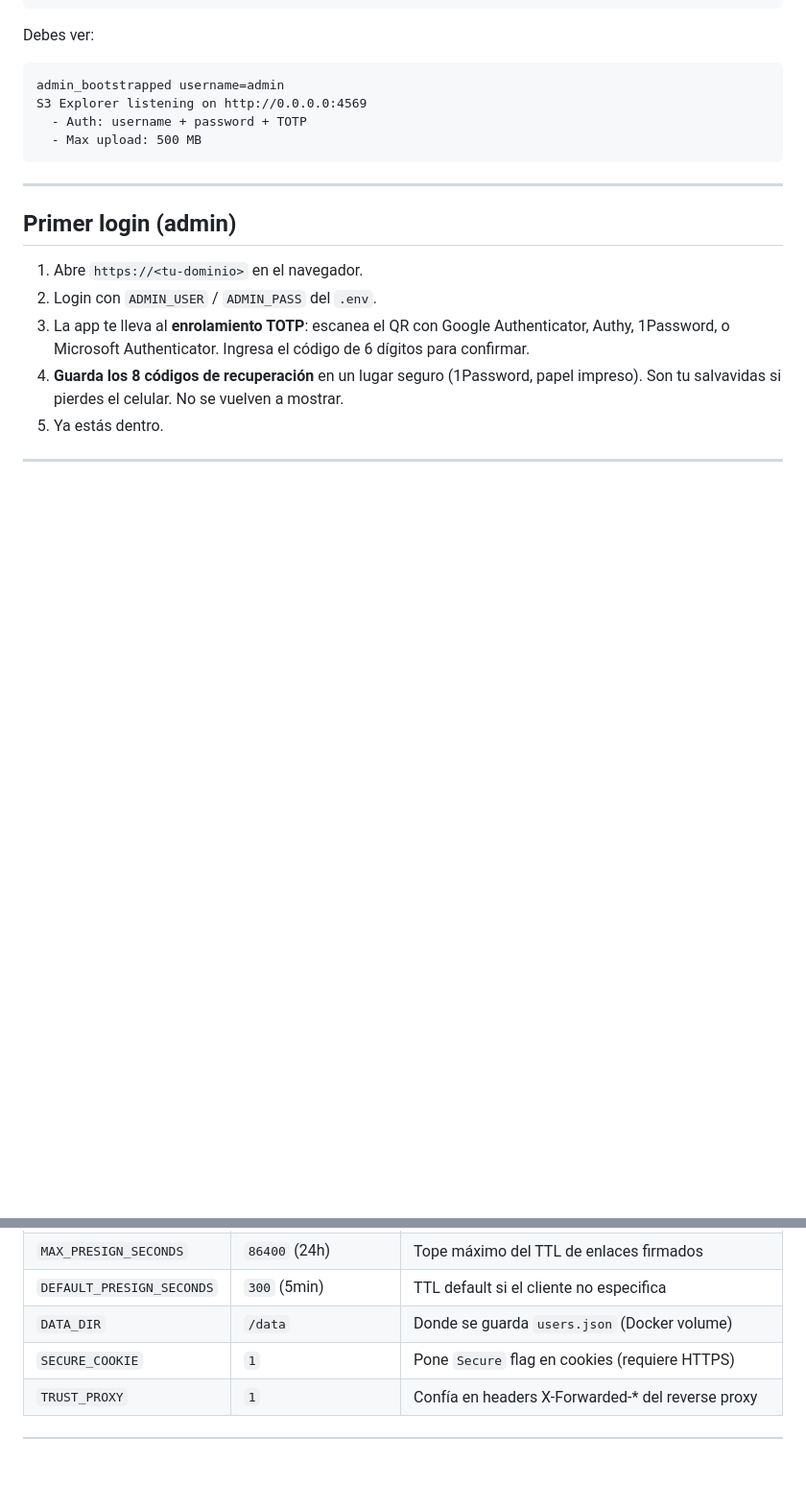
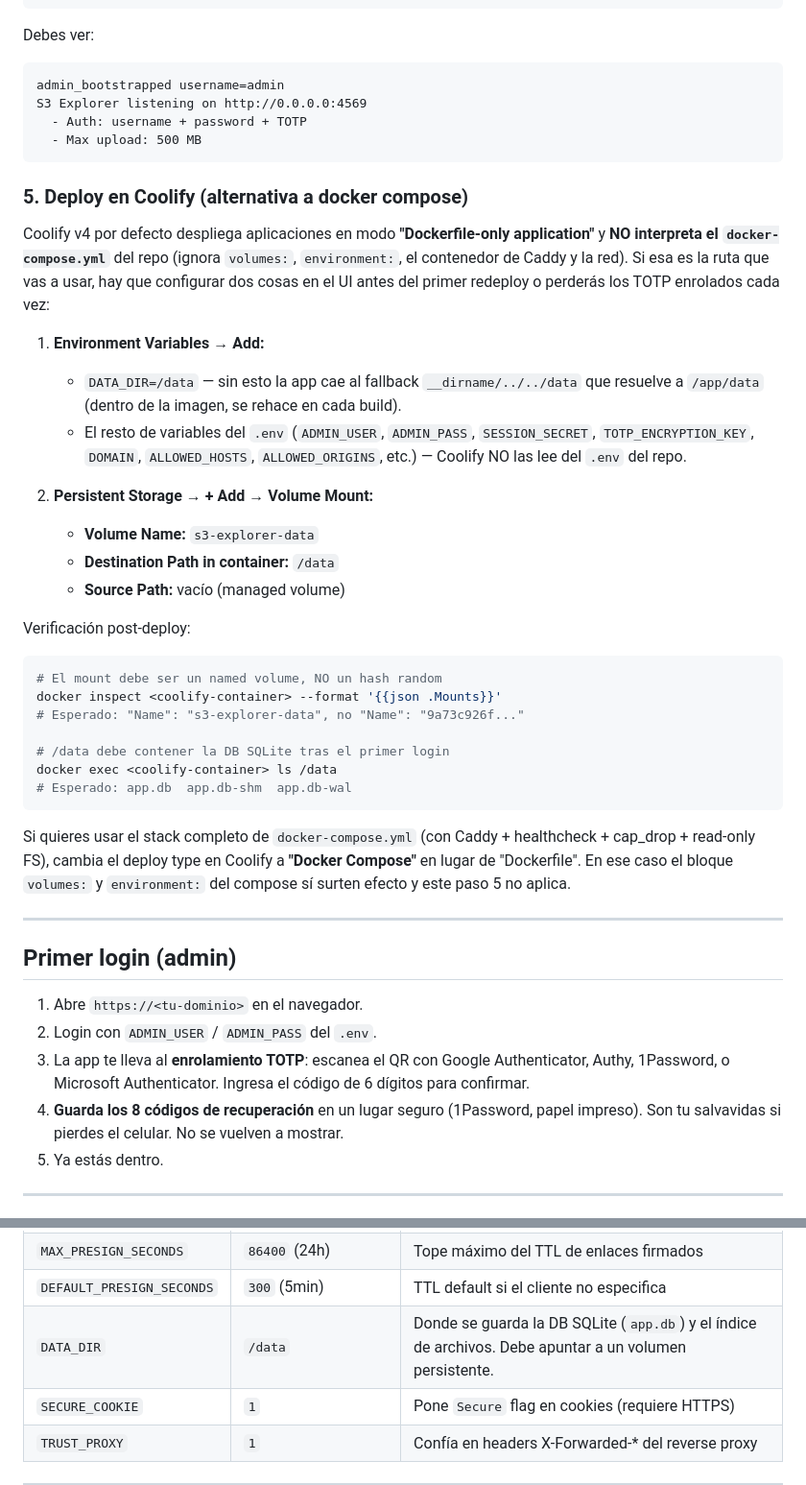
Before and after one commit to Ealanisln/s3-explorer, a Markdown page: README.md, 2 parts joined by grey strips. Shown at 96% size. Drawn GitHub-style; blank space fills up the shorter version.

Commit message:
docs(readme): document Coolify deployment gotchas (DATA_DIR + persistent storage)
Coolify v4 defaults to 'Dockerfile-only application' deploy mode, which
ignores the docker-compose.yml volumes: and environment: sections. Without
manual configuration in the Coolify UI the app writes its SQLite DB to
/app/data inside the image and loses all TOTP enrolments on every redeploy.

Add a new 'Deploy en Coolify' subsection under Instalación documenting:
- DATA_DIR=/data must be set as env var (else fallback to /app/data)
- Persistent Storage volume mount /data -> s3-explorer-data
- Verification commands (inspect mount name, ls /data)
- Pointer to 'Docker Compose' deploy mode if full stack desired

Also fix stale DATA_DIR row in env var table that still referenced
users.json (the SQLite migration replaced it with app.db).

````diff
--- a/README.md
+++ b/README.md
@@ -117,6 +117,33 @@ S3 Explorer listening on http://0.0.0.0:4569
   - Max upload: 500 MB
 ```
 
+### 5. Deploy en Coolify (alternativa a docker compose)
+
+Coolify v4 por defecto despliega aplicaciones en modo **"Dockerfile-only application"** y **NO interpreta el `docker-compose.yml`** del repo (ignora `volumes:`, `environment:`, el contenedor de Caddy y la red). Si esa es la ruta que vas a usar, hay que configurar dos cosas en el UI antes del primer redeploy o perderás los TOTP enrolados cada vez:
+
+1. **Environment Variables → Add:**
+   - `DATA_DIR=/data` — sin esto la app cae al fallback `__dirname/../../data` que resuelve a `/app/data` (dentro de la imagen, se rehace en cada build).
+   - El resto de variables del `.env` (`ADMIN_USER`, `ADMIN_PASS`, `SESSION_SECRET`, `TOTP_ENCRYPTION_KEY`, `DOMAIN`, `ALLOWED_HOSTS`, `ALLOWED_ORIGINS`, etc.) — Coolify NO las lee del `.env` del repo.
+
+2. **Persistent Storage → + Add → Volume Mount:**
+   - **Volume Name:** `s3-explorer-data`
+   - **Destination Path in container:** `/data`
+   - **Source Path:** vacío (managed volume)
+
+Verificación post-deploy:
+
+```bash
+# El mount debe ser un named volume, NO un hash random
+docker inspect <coolify-container> --format '{{json .Mounts}}'
+# Esperado: "Name": "s3-explorer-data", no "Name": "9a73c926f..."
+
+# /data debe contener la DB SQLite tras el primer login
+docker exec <coolify-container> ls /data
+# Esperado: app.db  app.db-shm  app.db-wal
+```
+
+Si quieres usar el stack completo de `docker-compose.yml` (con Caddy + healthcheck + cap_drop + read-only FS), cambia el deploy type en Coolify a **"Docker Compose"** en lugar de "Dockerfile". En ese caso el bloque `volumes:` y `environment:` del compose sí surten efecto y este paso 5 no aplica.
+
 ---
 
 ## Primer login (admin)
@@ -217,7 +244,7 @@ En MinIO/Vultr/etc. usa la política equivalente del proveedor.
 | `ALLOWED_ORIGINS` | `https://${DOMAIN}` | Origins aceptados |
 | `MAX_PRESIGN_SECONDS` | `86400` (24h) | Tope máximo del TTL de enlaces firmados |
 | `DEFAULT_PRESIGN_SECONDS` | `300` (5min) | TTL default si el cliente no especifica |
-| `DATA_DIR` | `/data` | Donde se guarda `users.json` (Docker volume) |
+| `DATA_DIR` | `/data` | Donde se guarda la DB SQLite (`app.db`) y el índice de archivos. Debe apuntar a un volumen persistente. |
 | `SECURE_COOKIE` | `1` | Pone `Secure` flag en cookies (requiere HTTPS) |
 | `TRUST_PROXY` | `1` | Confía en headers X-Forwarded-* del reverse proxy |
 
````
